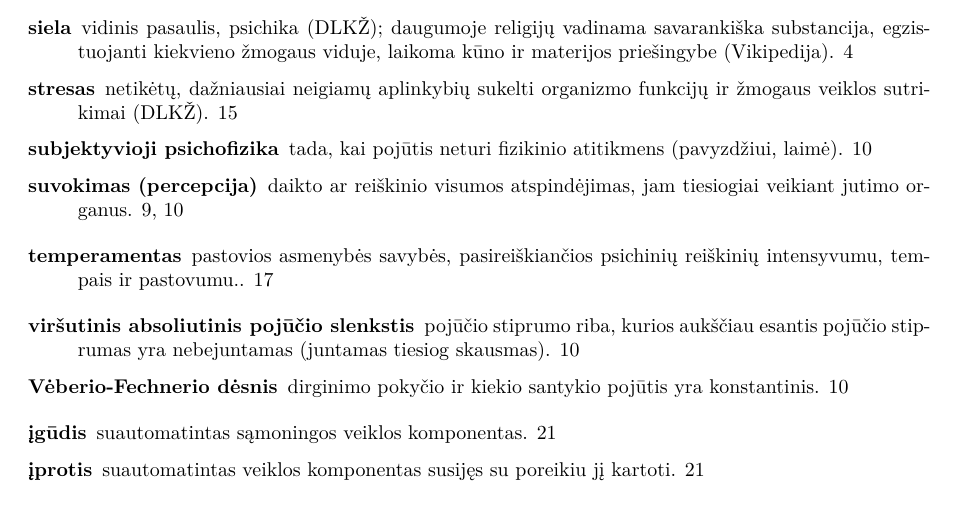
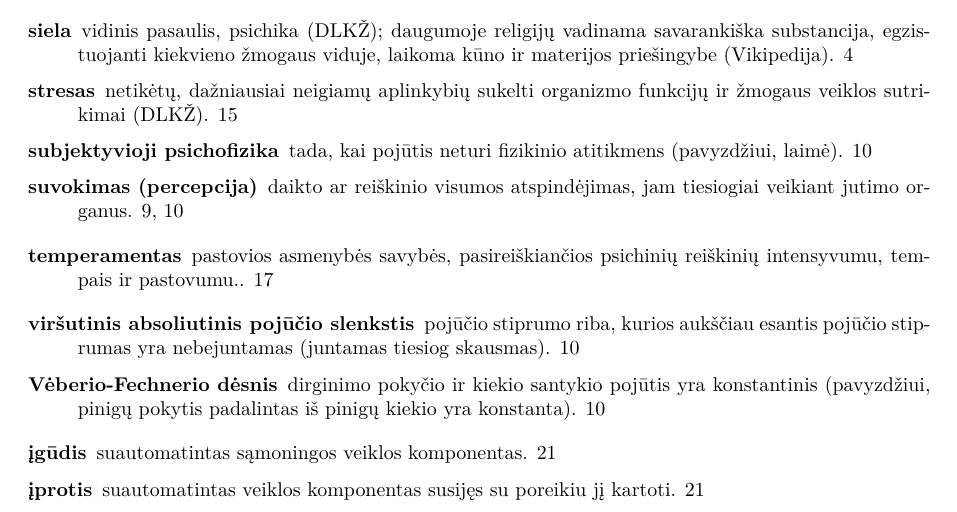
Before and after one commit to vakaras/Psichologija, a LaTeX document (main.tex, which reads glossary.tex): part of page 28 of 28, cut so that both start at the same text. Compiled offline with XeLaTeX.

Commit message:
Pridėtas Fechnerio lygties pavyzdys.

```diff
--- a/glossary.tex
+++ b/glossary.tex
@@ -447,8 +447,9 @@
 
 \newglossaryentry{weber-fechner}{
   name={Vėberio-Fechnerio dėsnis},
-  description={ % taisytina formuluotė
+  description={ % vis dar nesuprantama formuluotė
     dirginimo pokyčio ir kiekio santykio pojūtis yra konstantinis
+    (pavyzdžiui, pinigų pokytis padalintas iš pinigų kiekio yra konstanta)
     },
   sort={Vėberio-Fechnerio dėsnis}
   }
```
